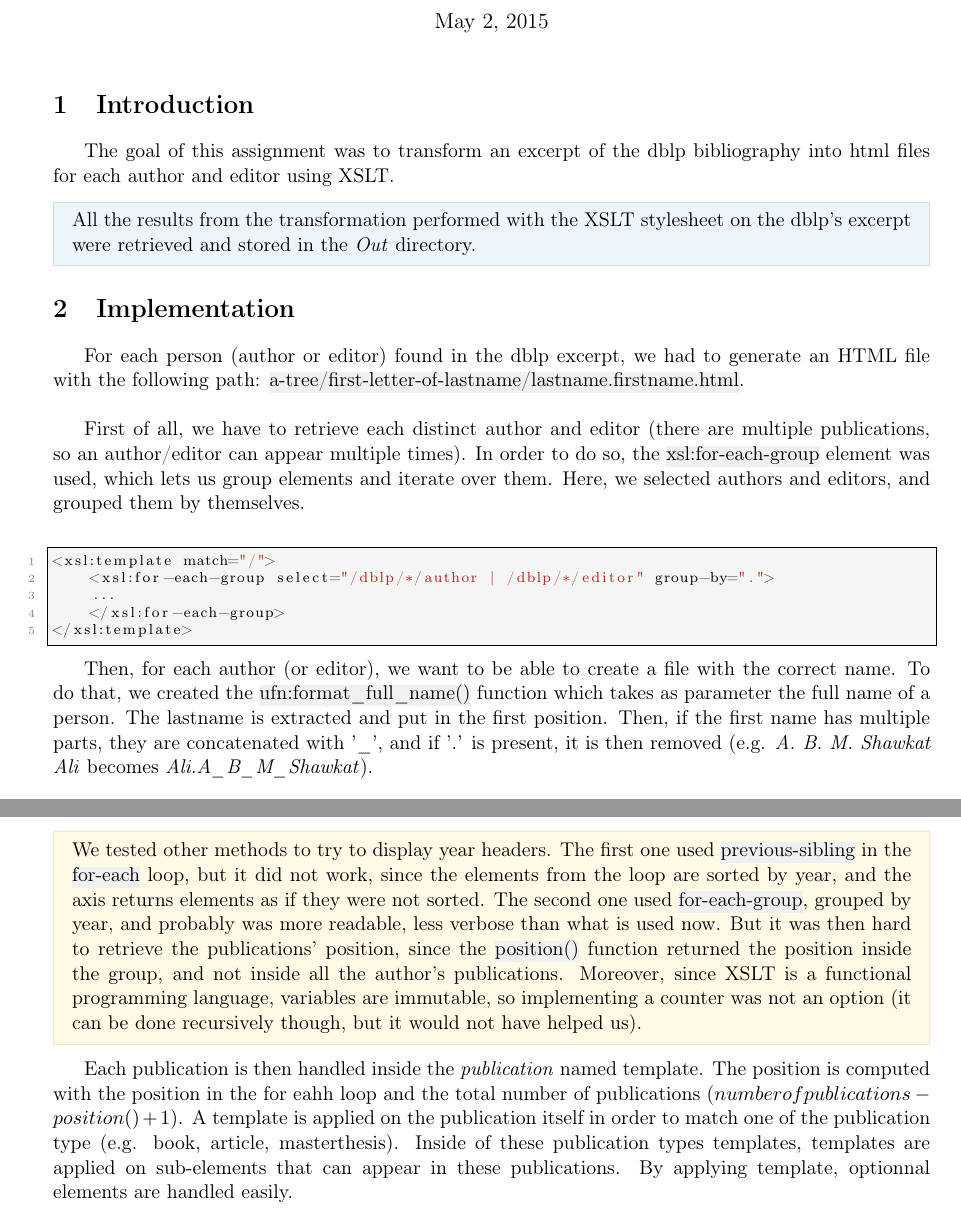
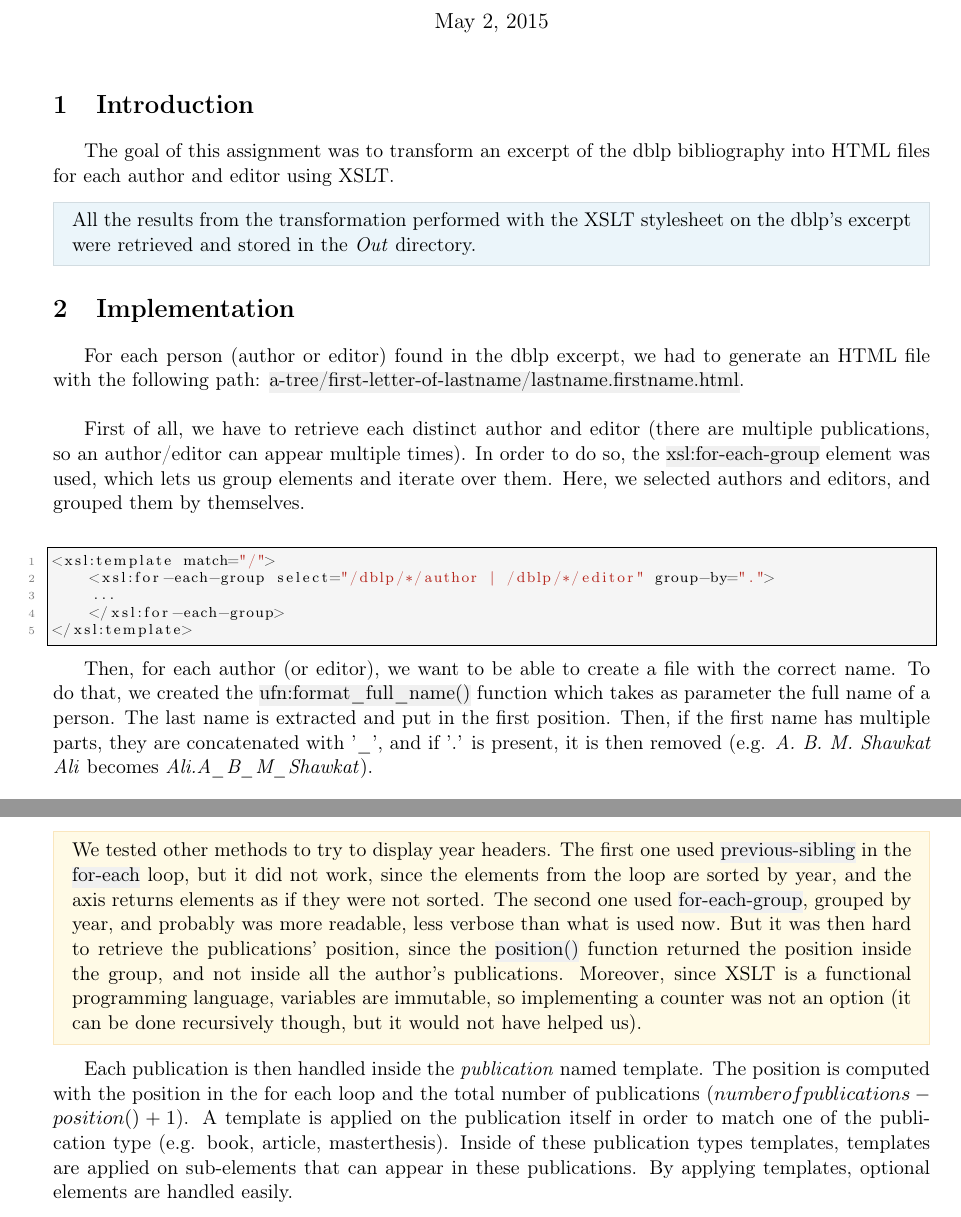
Before and after one commit to ObsidianWitch/eduinfoh509a2, a LaTeX document (Report/report.tex, which reads Report/implementation.tex, Report/introduction.tex): two parts of pages 1 and 2 of 4, joined at a grey line, cut so that both start at the same text. Compiled offline with pdfLaTeX.

Commit message:
report - proofreading

```diff
--- a/Report/implementation.tex
+++ b/Report/implementation.tex
@@ -21,7 +21,7 @@ grouped them by themselves.\\
 
 Then, for each author (or editor), we want to be able to create a file with the
 correct name. To do that, we created the \hl{ufn:format\_full\_name()} function
-which takes as parameter the full name of a person. The lastname is extracted
+which takes as parameter the full name of a person. The last name is extracted
 and put in the first position. Then, if the first name has multiple parts, they
 are concatenated with '\_', and if '.' is present, it is then removed (e.g.
 \emph{A. B. M. Shawkat Ali} becomes \emph{Ali.A\_B\_M\_Shawkat}).\\
@@ -94,12 +94,12 @@ recursively though, but it would not have helped us).
 \
 
 Each publication is then handled inside the \emph{publication} named template.
-The position is computed with the position in the for eahh loop and the total
+The position is computed with the position in the for each loop and the total
 number of publications ($number of publications - position() + 1$). A template
 is applied on the publication itself in order to match one of the publication
 type (e.g. book, article, masterthesis). Inside of these publication types
 templates, templates are applied on sub-elements that can appear in these
-publications. By applying template, optionnal elements are handled easily.
+publications. By applying templates, optional elements are handled easily.
 \newpage
 
 \subsection{Co-authors index}
--- a/Report/introduction.tex
+++ b/Report/introduction.tex
@@ -1,7 +1,7 @@
 \section{Introduction}
 
 The goal of this assignment was to transform an excerpt of the dblp bibliography
-into html files for each author and editor using XSLT.
+into HTML files for each author and editor using XSLT.
 
 \begin{framehint}
     All the results from the transformation performed with the XSLT stylesheet
```
Also changed, not shown: Report/implementation.tex (2 more changed lines).
